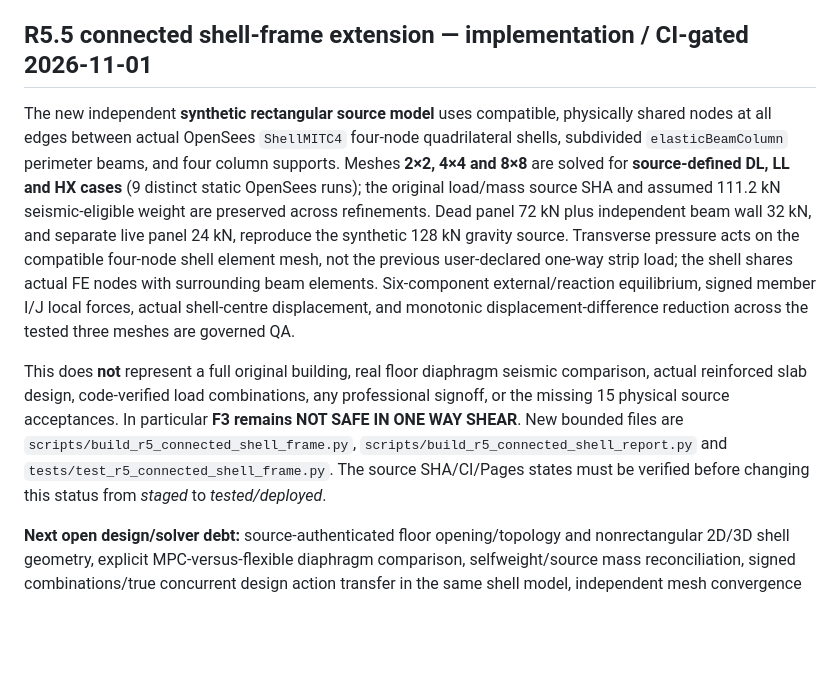
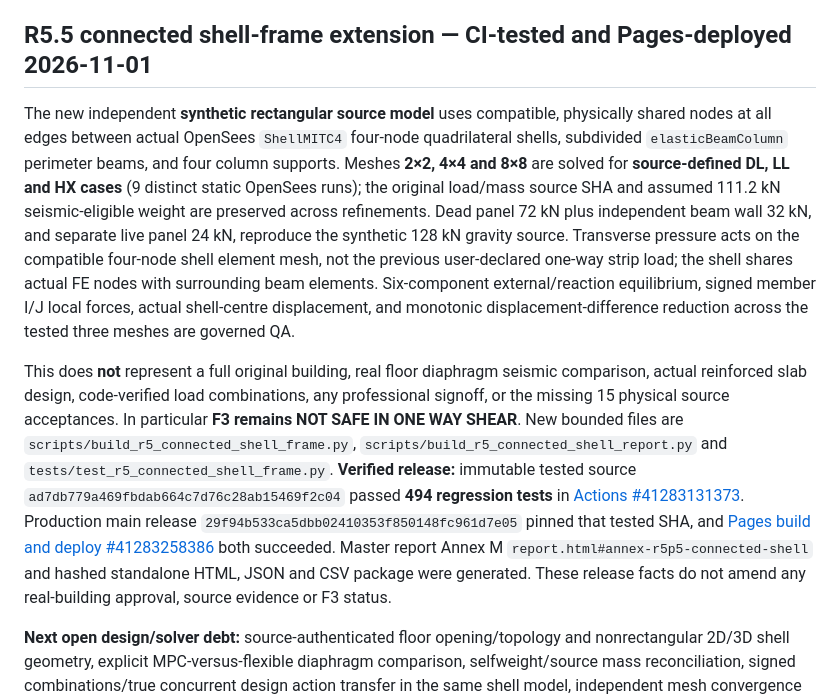
Before and after one commit to FabinGurung/JP_Structural_Analysis, a Markdown page: docs/ENGINE_ROADMAP_AND_DEBT_20261029.md, the part around the change. GitHub-like rendering; blank space fills up the shorter version.

Commit message:
docs(release): close stale R5.5 CI-gated status in same governed roadmap with 494-test and Pages successful evidence

```diff
--- a/docs/ENGINE_ROADMAP_AND_DEBT_20261029.md
+++ b/docs/ENGINE_ROADMAP_AND_DEBT_20261029.md
@@ -38,11 +38,11 @@
 - Reproducible source paths: `examples/sanitized/r5_oneway_slab_routes.v0.1.json`, `src/jp_structural/solvers/native/one_way_panel_to_beams.py`, `scripts/build_r5_oneway_panel_beam_case.py`, `tests/test_r5_oneway_panel_beam.py`. The latest live CI/Pages run and milestone commit must be read before claiming deployment complete.
 - Original F3 source remains **NOT SAFE IN ONE WAY SHEAR**; original physical source acceptance remains **0/15**; professional signoff and municipality submission remain unaccepted.
 
-## R5.5 connected shell-frame extension — implementation / CI-gated 2026-11-01
+## R5.5 connected shell-frame extension — CI-tested and Pages-deployed 2026-11-01
 
 The new independent **synthetic rectangular source model** uses compatible, physically shared nodes at all edges between actual OpenSees `ShellMITC4` four-node quadrilateral shells, subdivided `elasticBeamColumn` perimeter beams, and four column supports. Meshes **2×2, 4×4 and 8×8** are solved for **source-defined DL, LL and HX cases** (9 distinct static OpenSees runs); the original load/mass source SHA and assumed 111.2 kN seismic-eligible weight are preserved across refinements. Dead panel 72 kN plus independent beam wall 32 kN, and separate live panel 24 kN, reproduce the synthetic 128 kN gravity source. Transverse pressure acts on the compatible four-node shell element mesh, not the previous user-declared one-way strip load; the shell shares actual FE nodes with surrounding beam elements. Six-component external/reaction equilibrium, signed member I/J local forces, actual shell-centre displacement, and monotonic displacement-difference reduction across the tested three meshes are governed QA.
 
-This does **not** represent a full original building, real floor diaphragm seismic comparison, actual reinforced slab design, code-verified load combinations, any professional signoff, or the missing 15 physical source acceptances. In particular **F3 remains NOT SAFE IN ONE WAY SHEAR**. New bounded files are `scripts/build_r5_connected_shell_frame.py`, `scripts/build_r5_connected_shell_report.py` and `tests/test_r5_connected_shell_frame.py`. The source SHA/CI/Pages states must be verified before changing this status from *staged* to *tested/deployed*.
+This does **not** represent a full original building, real floor diaphragm seismic comparison, actual reinforced slab design, code-verified load combinations, any professional signoff, or the missing 15 physical source acceptances. In particular **F3 remains NOT SAFE IN ONE WAY SHEAR**. New bounded files are `scripts/build_r5_connected_shell_frame.py`, `scripts/build_r5_connected_shell_report.py` and `tests/test_r5_connected_shell_frame.py`. **Verified release:** immutable tested source `ad7db779a469fbdab664c7d76c28ab15469f2c04` passed **494 regression tests** in [Actions #41283131373](https://github.com/FabinGurung/JP_Structural_Analysis/actions/runs/41283131373). Production main release `29f94b533ca5dbb02410353f850148fc961d7e05` pinned that tested SHA, and [Pages build and deploy #41283258386](https://github.com/FabinGurung/JP_Structural_Analysis/actions/runs/41283258386) both succeeded. Master report Annex M `report.html#annex-r5p5-connected-shell` and hashed standalone HTML, JSON and CSV package were generated. These release facts do not amend any real-building approval, source evidence or F3 status.
 
 **Next open design/solver debt:** source-authenticated floor opening/topology and nonrectangular 2D/3D shell geometry, explicit MPC-versus-flexible diaphragm comparison, selfweight/source mass reconciliation, signed combinations/true concurrent design action transfer in the same shell model, independent mesh convergence benchmarks for plate displacement/stresses, NBC ESM/MRSM/drift/P-Delta, complete RC detailing/foundation checks, and jurisdictional submission. Do not silently mark them closed.
 
```
